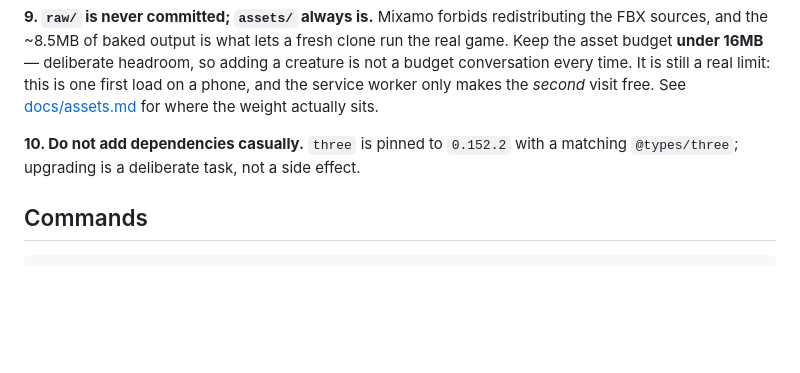
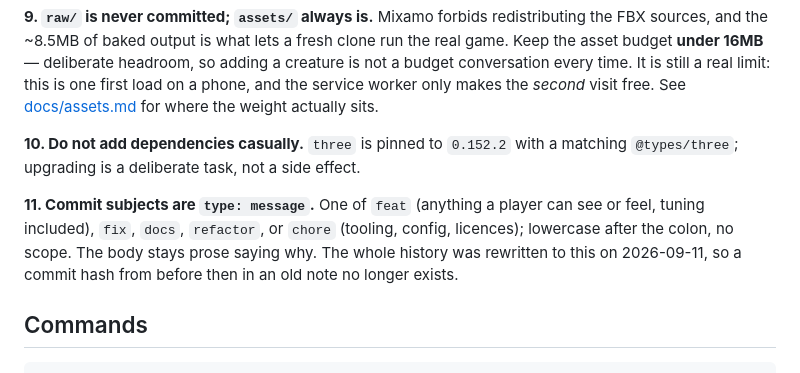
Before and after one commit to code0xff/dungeon, a Markdown page: AGENTS.md, the part around the change. Drawn GitHub-style; blank space fills up the shorter version.

Commit message:
docs: commit subjects are type: message
Premise 11 in AGENTS.md, and a line in the code-quality rules. The
history was rewritten to the format on the same day.

Co-Authored-By: Claude Opus 5 (1M context) <noreply@anthropic.com>
Claude-Session: https://claude.ai/code/session_01SEAUiShFJkxcYMYPtuGP15

````diff
--- a/AGENTS.md
+++ b/AGENTS.md
@@ -60,6 +60,12 @@ where the weight actually sits.
 **10. Do not add dependencies casually.** `three` is pinned to `0.152.2` with a
 matching `@types/three`; upgrading is a deliberate task, not a side effect.
 
+**11. Commit subjects are `type: message`.** One of `feat` (anything a player
+can see or feel, tuning included), `fix`, `docs`, `refactor`, or `chore`
+(tooling, config, licences); lowercase after the colon, no scope. The body stays
+prose saying why. The whole history was rewritten to this on 2026-09-11, so a
+commit hash from before then in an old note no longer exists.
+
 ## Commands
 
 ```bash
````
Also changed, not shown: docs/code-quality.md (+2 -0 lines).
